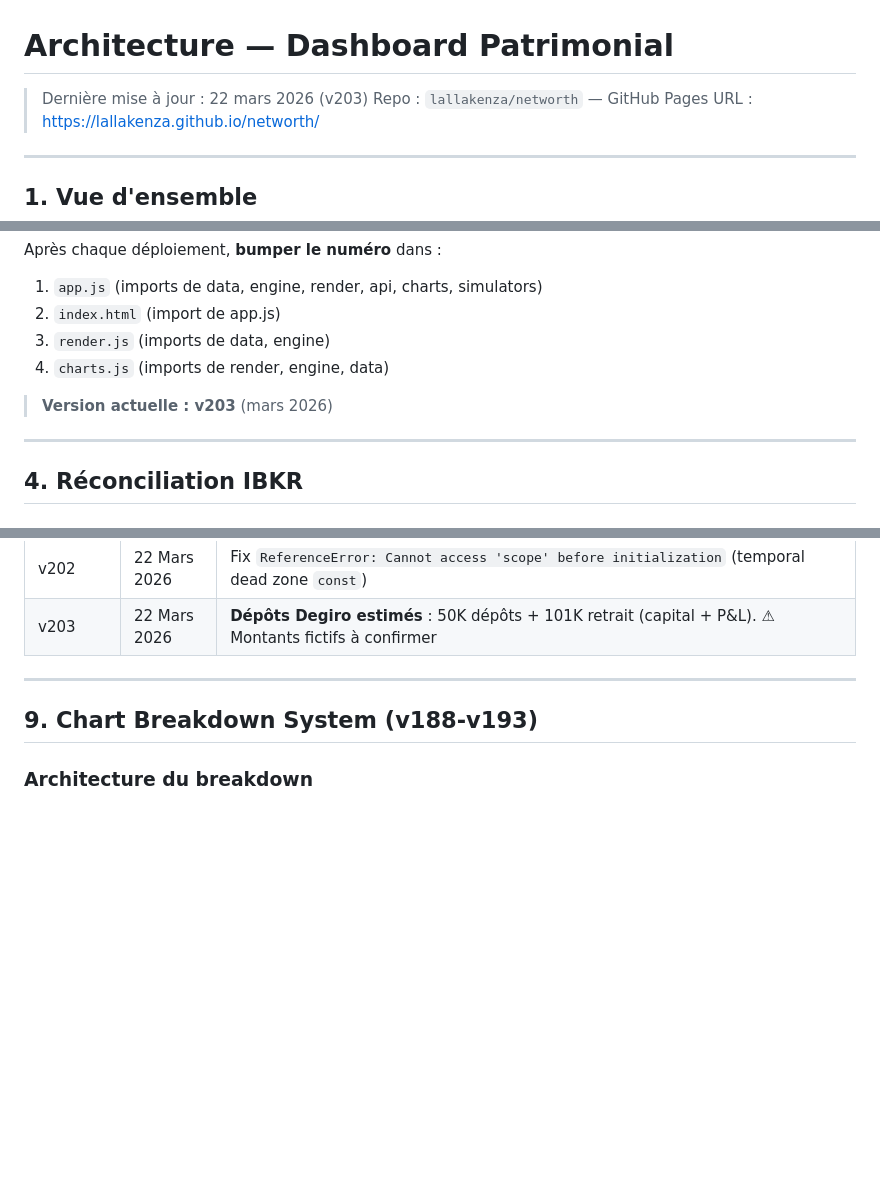
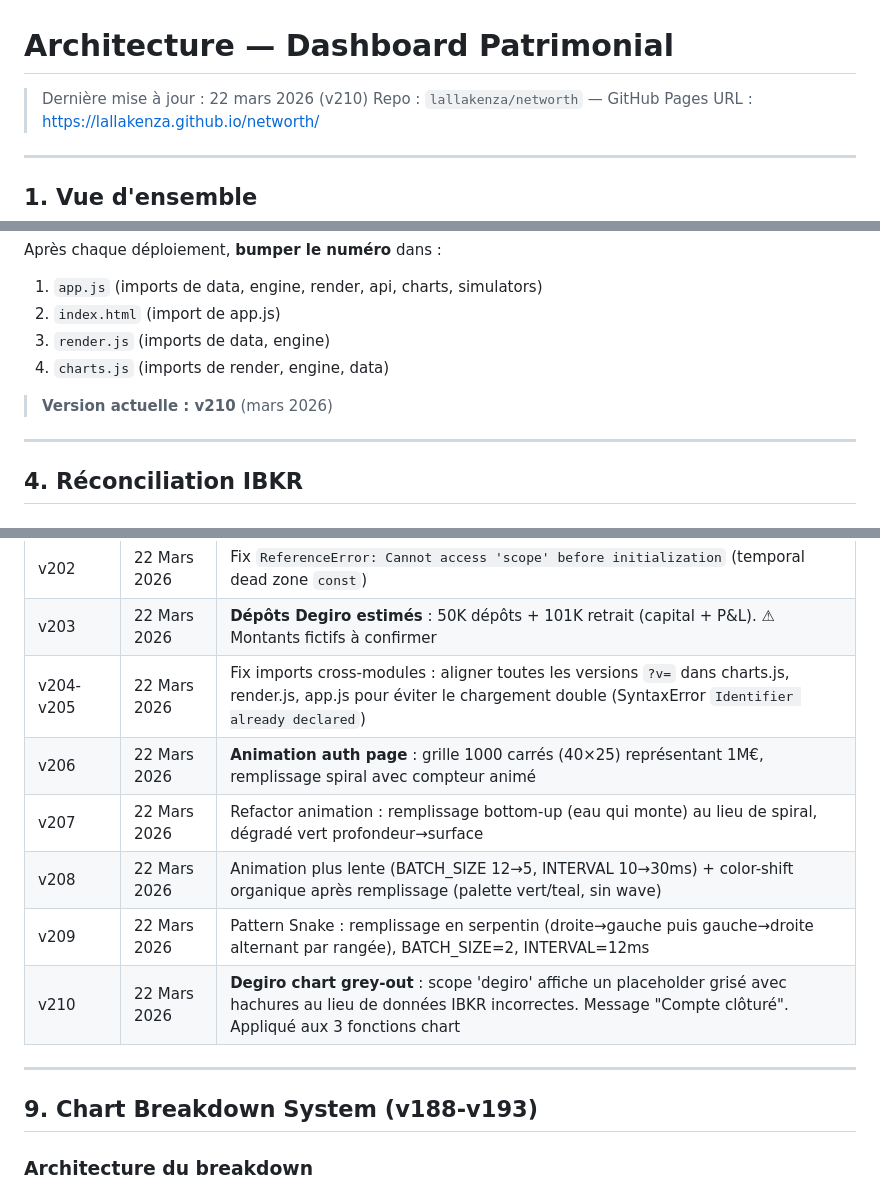
Before and after one commit to lallakenza/networth, a Markdown page: ARCHITECTURE.md, 3 parts joined by grey strips. Drawn GitHub-style; blank space fills up the shorter version.

```diff
--- a/ARCHITECTURE.md
+++ b/ARCHITECTURE.md
@@ -1,6 +1,6 @@
 # Architecture — Dashboard Patrimonial
 
-> Dernière mise à jour : 22 mars 2026 (v203)
+> Dernière mise à jour : 22 mars 2026 (v210)
 > Repo : `lallakenza/networth` — GitHub Pages
 > URL : https://lallakenza.github.io/networth/
 
@@ -208,7 +208,7 @@ Après chaque déploiement, **bumper le numéro** dans :
 3. `render.js` (imports de data, engine)
 4. `charts.js` (imports de render, engine, data)
 
-> **Version actuelle : v203** (mars 2026)
+> **Version actuelle : v210** (mars 2026)
 
 ---
 
@@ -374,6 +374,12 @@ Page load
 | v201 | 22 Mars 2026 | Refactor scope : toujours calculer les 4 séries, sélectionner l'affichage via `scope` (pas via `includeESPP`/`includeSGTM`) |
 | v202 | 22 Mars 2026 | Fix `ReferenceError: Cannot access 'scope' before initialization` (temporal dead zone `const`) |
 | v203 | 22 Mars 2026 | **Dépôts Degiro estimés** : 50K dépôts + 101K retrait (capital + P&L). ⚠ Montants fictifs à confirmer |
+| v204-v205 | 22 Mars 2026 | Fix imports cross-modules : aligner toutes les versions `?v=` dans charts.js, render.js, app.js pour éviter le chargement double (SyntaxError `Identifier already declared`) |
+| v206 | 22 Mars 2026 | **Animation auth page** : grille 1000 carrés (40×25) représentant 1M€, remplissage spiral avec compteur animé |
+| v207 | 22 Mars 2026 | Refactor animation : remplissage bottom-up (eau qui monte) au lieu de spiral, dégradé vert profondeur→surface |
+| v208 | 22 Mars 2026 | Animation plus lente (BATCH_SIZE 12→5, INTERVAL 10→30ms) + color-shift organique après remplissage (palette vert/teal, sin wave) |
+| v209 | 22 Mars 2026 | Pattern Snake : remplissage en serpentin (droite→gauche puis gauche→droite alternant par rangée), BATCH_SIZE=2, INTERVAL=12ms |
+| v210 | 22 Mars 2026 | **Degiro chart grey-out** : scope 'degiro' affiche un placeholder grisé avec hachures au lieu de données IBKR incorrectes. Message "Compte clôturé". Appliqué aux 3 fonctions chart |
 
 ---
 
```
Also changed, not shown: other parts of ARCHITECTURE.md (+66 -0 lines).
